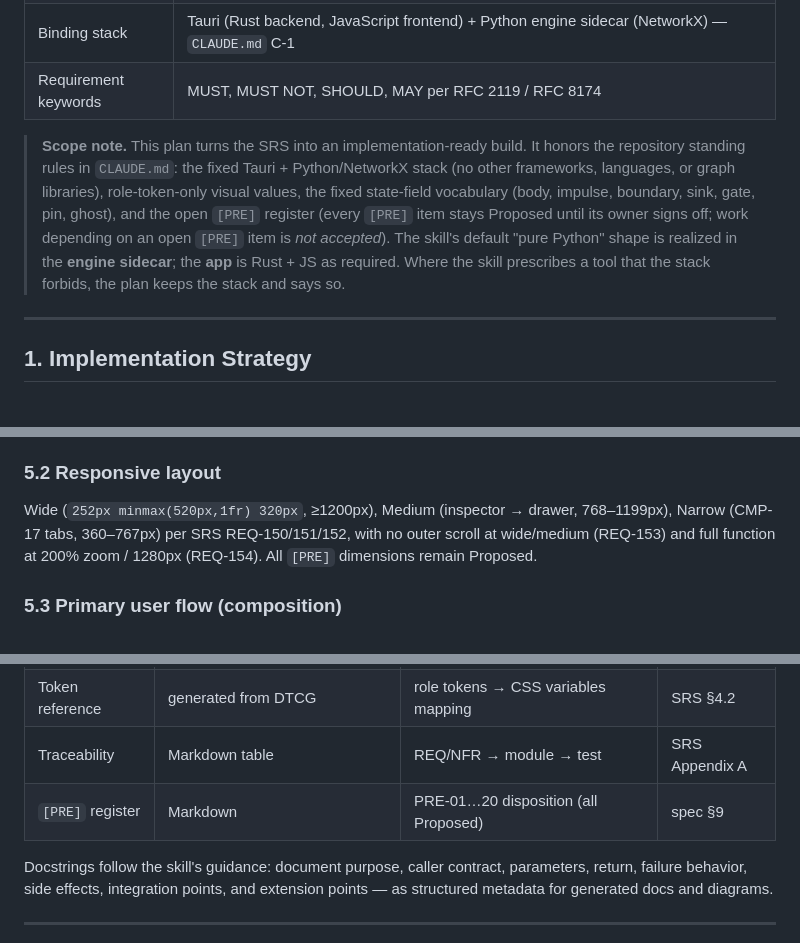
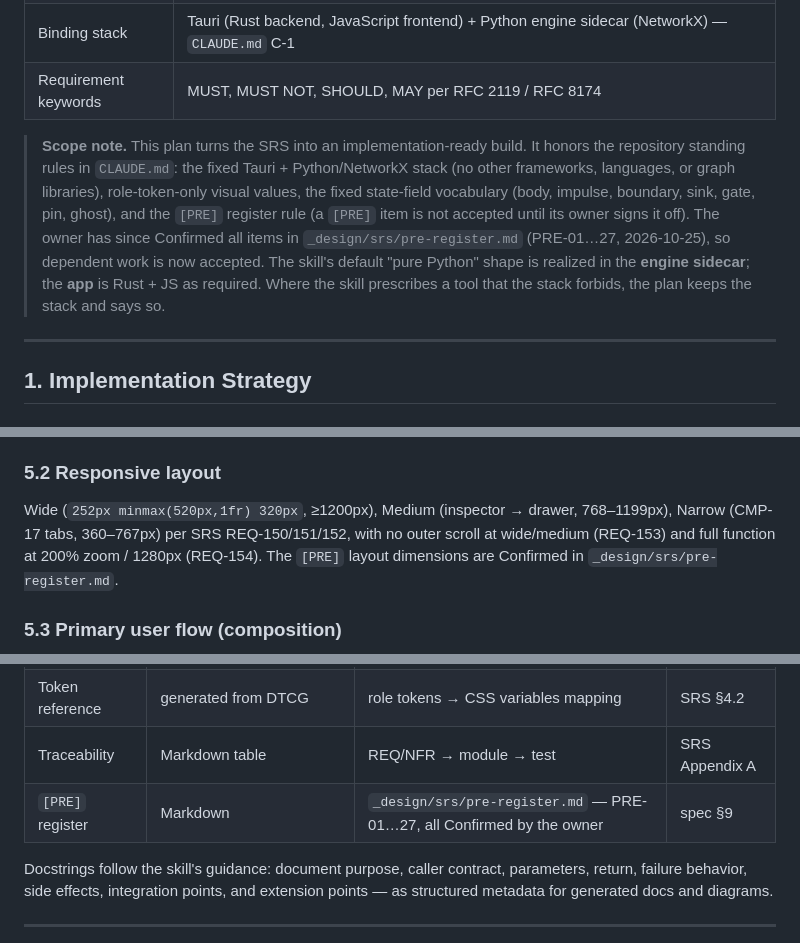
Before and after one commit to mattbriggs/Narrative-Workbench, a Markdown page: Narrative_Workbench_Implementation_Plan.md, 3 parts joined by grey strips. Drawn GitHub-style.

```diff
--- a/Narrative_Workbench_Implementation_Plan.md
+++ b/Narrative_Workbench_Implementation_Plan.md
@@ -11,7 +11,7 @@
 | Binding stack | Tauri (Rust backend, JavaScript frontend) + Python engine sidecar (NetworkX) — `CLAUDE.md` C-1 |
 | Requirement keywords | MUST, MUST NOT, SHOULD, MAY per RFC 2119 / RFC 8174 |
 
-> **Scope note.** This plan turns the SRS into an implementation-ready build. It honors the repository standing rules in `CLAUDE.md`: the fixed Tauri + Python/NetworkX stack (no other frameworks, languages, or graph libraries), role-token-only visual values, the fixed state-field vocabulary (body, impulse, boundary, sink, gate, pin, ghost), and the open `[PRE]` register (every `[PRE]` item stays Proposed until its owner signs off; work depending on an open `[PRE]` item is *not accepted*). The skill's default "pure Python" shape is realized in the **engine sidecar**; the **app** is Rust + JS as required. Where the skill prescribes a tool that the stack forbids, the plan keeps the stack and says so.
+> **Scope note.** This plan turns the SRS into an implementation-ready build. It honors the repository standing rules in `CLAUDE.md`: the fixed Tauri + Python/NetworkX stack (no other frameworks, languages, or graph libraries), role-token-only visual values, the fixed state-field vocabulary (body, impulse, boundary, sink, gate, pin, ghost), and the `[PRE]` register rule (a `[PRE]` item is not accepted until its owner signs it off). The owner has since Confirmed all items in `_design/srs/pre-register.md` (PRE-01…27, 2026-10-25), so dependent work is now accepted. The skill's default "pure Python" shape is realized in the **engine sidecar**; the **app** is Rust + JS as required. Where the skill prescribes a tool that the stack forbids, the plan keeps the stack and says so.
 
 ---
 
@@ -217,7 +217,7 @@ Named only where they clarify responsibility, extension, testing, or integration
 
 ### 5.2 Responsive layout
 
-Wide (`252px minmax(520px,1fr) 320px`, ≥1200px), Medium (inspector → drawer, 768–1199px), Narrow (CMP-17 tabs, 360–767px) per SRS REQ-150/151/152, with no outer scroll at wide/medium (REQ-153) and full function at 200% zoom / 1280px (REQ-154). All `[PRE]` dimensions remain Proposed.
+Wide (`252px minmax(520px,1fr) 320px`, ≥1200px), Medium (inspector → drawer, 768–1199px), Narrow (CMP-17 tabs, 360–767px) per SRS REQ-150/151/152, with no outer scroll at wide/medium (REQ-153) and full function at 200% zoom / 1280px (REQ-154). The `[PRE]` layout dimensions are Confirmed in `_design/srs/pre-register.md`.
 
 ### 5.3 Primary user flow (composition)
 
@@ -252,7 +252,7 @@ flowchart LR
 | API docs (app) | `cargo doc` + hand-written command catalog | commands, authority, repository ports | skill |
 | Token reference | generated from DTCG | role tokens → CSS variables mapping | SRS §4.2 |
 | Traceability | Markdown table | REQ/NFR → module → test | SRS Appendix A |
-| `[PRE]` register | Markdown | PRE-01…20 disposition (all Proposed) | spec §9 |
+| `[PRE]` register | Markdown | `_design/srs/pre-register.md` — PRE-01…27, all Confirmed by the owner | spec §9 |
 
 Docstrings follow the skill's guidance: document purpose, caller contract, parameters, return, failure behavior, side effects, integration points, and extension points — as structured metadata for generated docs and diagrams.
 
```
Also changed, not shown: other parts of Narrative_Workbench_Implementation_Plan.md (+2 -2 lines), docs/coverage-report.md (+5 -4 lines), docs/pre-register.md (deleted, +0 -40 lines).
